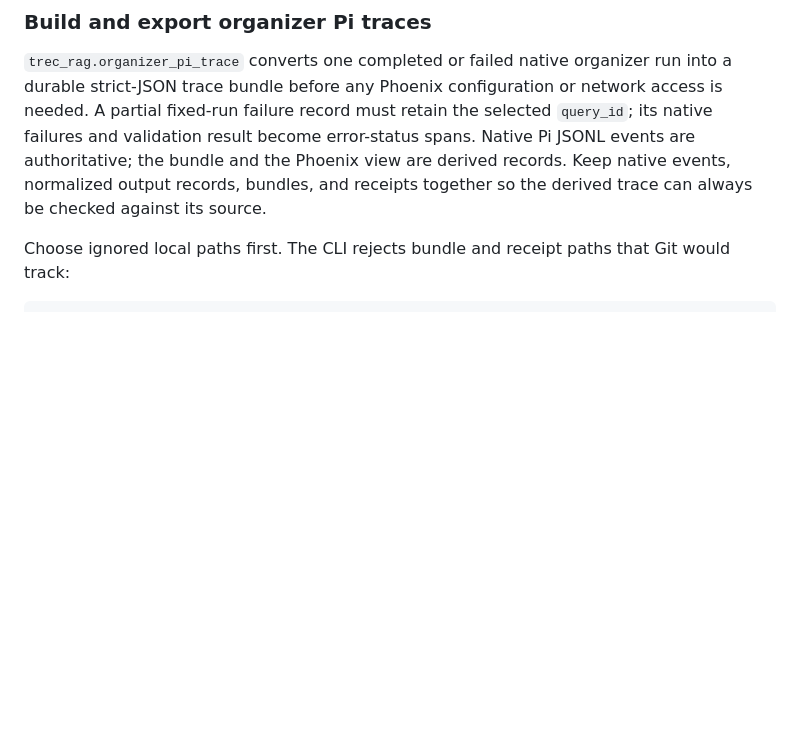
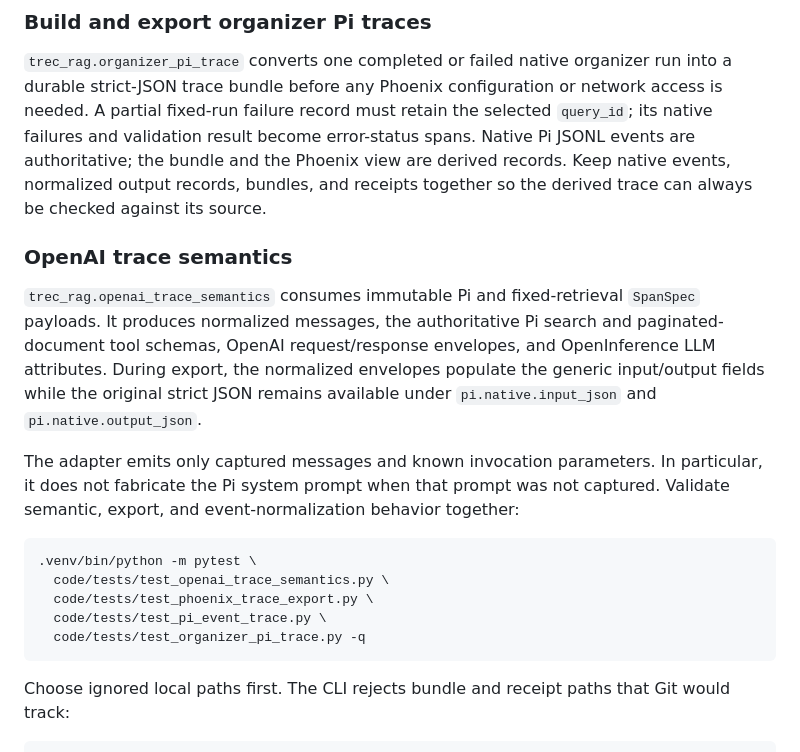
Before and after one commit to npatta01/trec_rag_2026, a Markdown page: code/trec_rag/README.md, the part around the change. GitHub-like rendering; blank space fills up the shorter version.

Commit message:
document OpenAI trace semantics

````diff
--- a/code/trec_rag/README.md
+++ b/code/trec_rag/README.md
@@ -22,6 +22,27 @@ error-status spans. Native Pi JSONL events are authoritative; the bundle and
 the Phoenix view are derived records. Keep native events, normalized output
 records, bundles, and receipts together so the derived trace can always be
 checked against its source.
+
+### OpenAI trace semantics
+
+`trec_rag.openai_trace_semantics` consumes immutable Pi and fixed-retrieval
+`SpanSpec` payloads. It produces normalized messages, the authoritative Pi
+search and paginated-document tool schemas, OpenAI request/response envelopes,
+and OpenInference LLM attributes. During export, the normalized envelopes
+populate the generic input/output fields while the original strict JSON remains
+available under `pi.native.input_json` and `pi.native.output_json`.
+
+The adapter emits only captured messages and known invocation parameters. In
+particular, it does not fabricate the Pi system prompt when that prompt was not
+captured. Validate semantic, export, and event-normalization behavior together:
+
+```bash
+.venv/bin/python -m pytest \
+  code/tests/test_openai_trace_semantics.py \
+  code/tests/test_phoenix_trace_export.py \
+  code/tests/test_pi_event_trace.py \
+  code/tests/test_organizer_pi_trace.py -q
+```
 
 Choose ignored local paths first. The CLI rejects bundle and receipt paths that
 Git would track:
````
